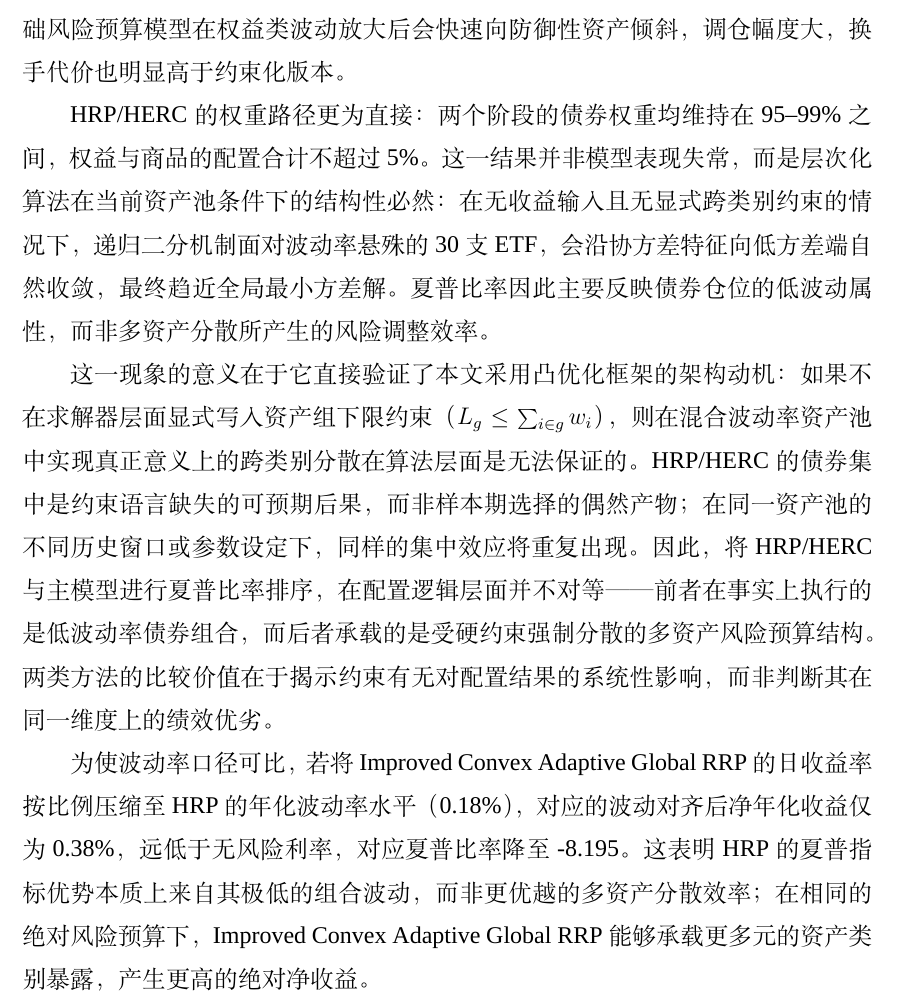
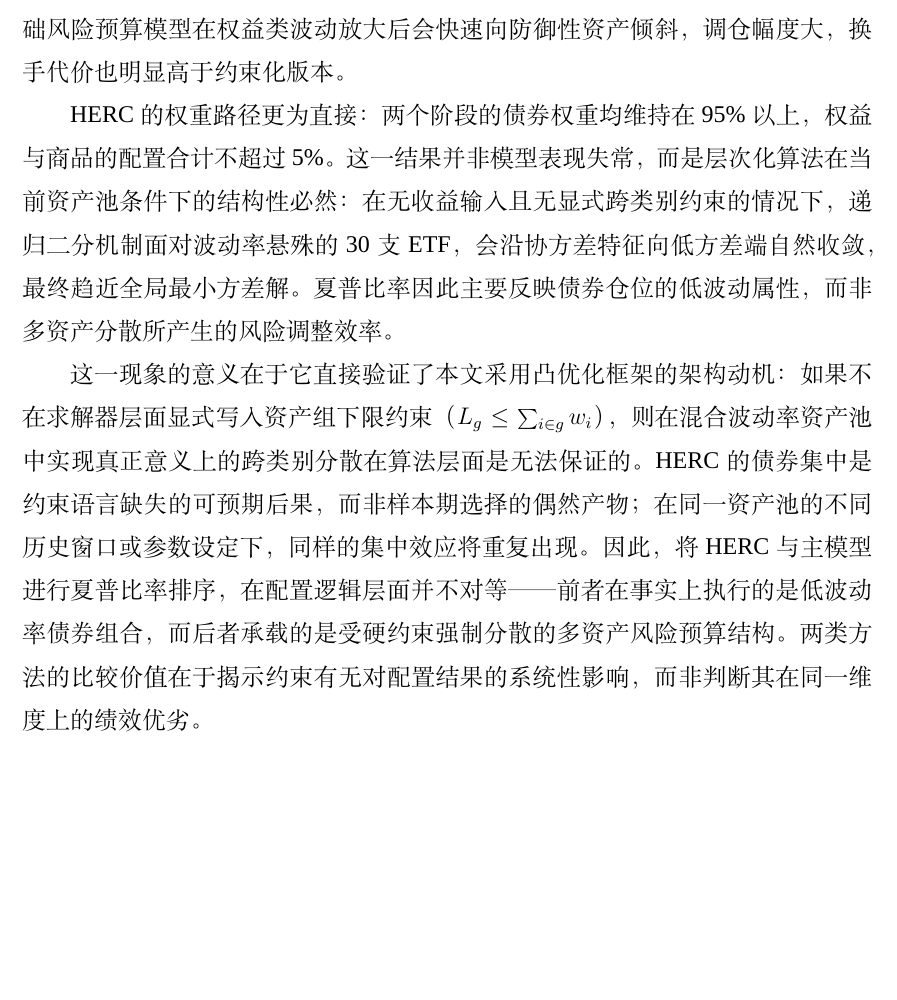
Before and after one commit to ericxuzhesheng/Relaxed-Risk-Parity-Research, a LaTeX thesis (report/thesis_latex/main.tex): part of page 33 of 60, cut so that both start at the same text, the shorter picture padded with empty space. Compiled offline with XeLaTeX; a missing font is replaced by an installed copy or a similar font.

Commit message:
docs: auto-save

```diff
--- a/report/thesis_latex/main.tex
+++ b/report/thesis_latex/main.tex
@@ -521,11 +521,9 @@ HERC & 2023--2025 & 95.16\% & 1.74\% & 0.24\% & 0.83\% & 2.04\% \\
 
 Global RRP 在没有换手约束的情况下更直接地响应协方差变化，其债券组权重从 2021--2022 阶段的 32.56\% 显著上升至 2023--2025 阶段的 82.64\%，反映出基础风险预算模型在权益类波动放大后会快速向防御性资产倾斜，调仓幅度大，换手代价也明显高于约束化版本。
 
-HRP/HERC 的权重路径更为直接：两个阶段的债券权重均维持在 95--99\% 之间，权益与商品的配置合计不超过 5\%。这一结果并非模型表现失常，而是层次化算法在当前资产池条件下的结构性必然：在无收益输入且无显式跨类别约束的情况下，递归二分机制面对波动率悬殊的30支ETF，会沿协方差特征向低方差端自然收敛，最终趋近全局最小方差解。夏普比率因此主要反映债券仓位的低波动属性，而非多资产分散所产生的风险调整效率。
+HERC 的权重路径更为直接：两个阶段的债券权重均维持在 95\% 以上，权益与商品的配置合计不超过 5\%。这一结果并非模型表现失常，而是层次化算法在当前资产池条件下的结构性必然：在无收益输入且无显式跨类别约束的情况下，递归二分机制面对波动率悬殊的30支ETF，会沿协方差特征向低方差端自然收敛，最终趋近全局最小方差解。夏普比率因此主要反映债券仓位的低波动属性，而非多资产分散所产生的风险调整效率。
 
-这一现象的意义在于它直接验证了本文采用凸优化框架的架构动机：如果不在求解器层面显式写入资产组下限约束（$L_g \leq \sum_{i \in g} w_i$），则在混合波动率资产池中实现真正意义上的跨类别分散在算法层面是无法保证的。HRP/HERC 的债券集中是约束语言缺失的可预期后果，而非样本期选择的偶然产物；在同一资产池的不同历史窗口或参数设定下，同样的集中效应将重复出现。因此，将 HRP/HERC 与主模型进行夏普比率排序，在配置逻辑层面并不对等——前者在事实上执行的是低波动率债券组合，而后者承载的是受硬约束强制分散的多资产风险预算结构。两类方法的比较价值在于揭示约束有无对配置结果的系统性影响，而非判断其在同一维度上的绩效优劣。
-
-为使波动率口径可比，若将 Improved Convex Adaptive Global RRP 的日收益率按比例压缩至 HRP 的年化波动率水平（\hrpVolatility），对应的波动对齐后净年化收益仅为 \improvedVolAlignedHrpNetReturn，远低于无风险利率，对应夏普比率降至 \improvedVolAlignedHrpSharpe。这表明 HRP 的夏普指标优势本质上来自其极低的组合波动，而非更优越的多资产分散效率；在相同的绝对风险预算下，Improved Convex Adaptive Global RRP 能够承载更多元的资产类别暴露，产生更高的绝对净收益。
+这一现象的意义在于它直接验证了本文采用凸优化框架的架构动机：如果不在求解器层面显式写入资产组下限约束（$L_g \leq \sum_{i \in g} w_i$），则在混合波动率资产池中实现真正意义上的跨类别分散在算法层面是无法保证的。HERC 的债券集中是约束语言缺失的可预期后果，而非样本期选择的偶然产物；在同一资产池的不同历史窗口或参数设定下，同样的集中效应将重复出现。因此，将 HERC 与主模型进行夏普比率排序，在配置逻辑层面并不对等——前者在事实上执行的是低波动率债券组合，而后者承载的是受硬约束强制分散的多资产风险预算结构。两类方法的比较价值在于揭示约束有无对配置结果的系统性影响，而非判断其在同一维度上的绩效优劣。
 
 \subsection{CVaR 尾部风险分析}
 \figmaybe{convex_adaptive_cvar_comparison.png}{核心模型95\%日度CVaR比较}{fig:cvar}
```
